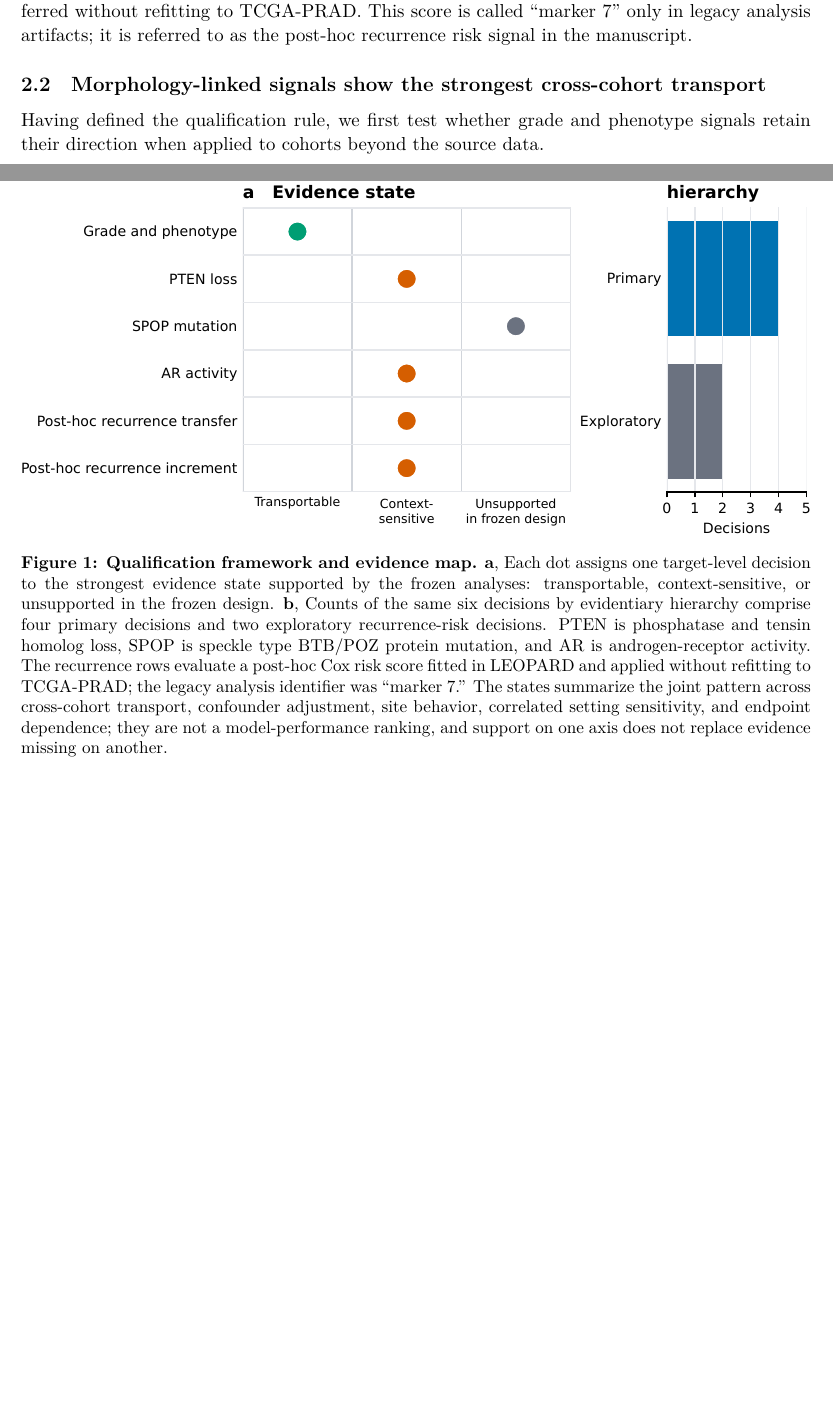
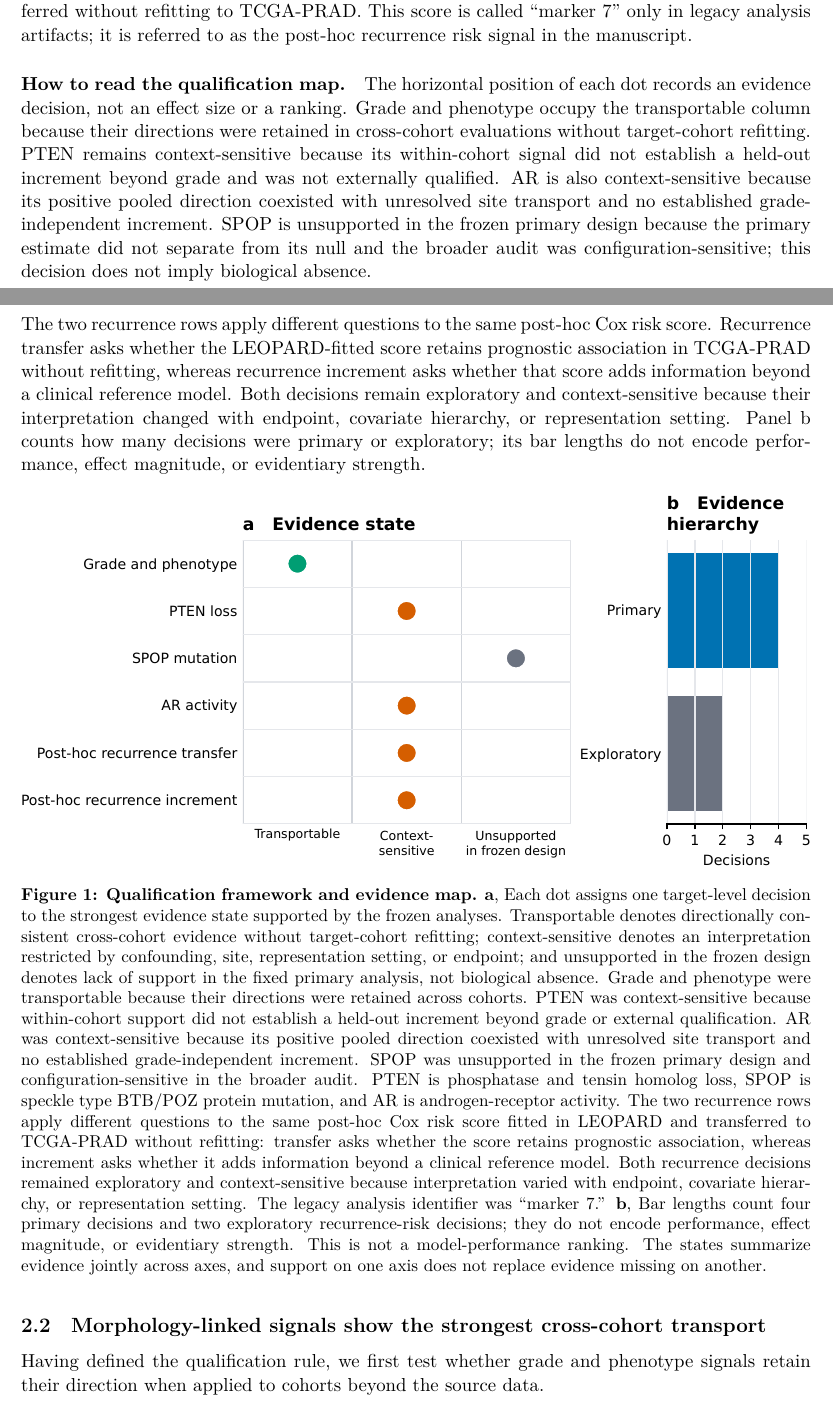
Before and after one commit to AiXLab-GNU/vlm-pathology, a LaTeX paper (paper/main.tex, which reads paper/sections/figure_legends.tex, paper/sections/results.tex): two parts of pages 3 and 4 of 20 before the commit and two parts of pages 3 and 4 of 21 after it, joined at a grey line, cut so that both start at the same text, the shorter picture padded with empty space. Compiled offline with XeLaTeX.

Commit message:
paper: expand Figure 1 interpretation

```diff
--- a/paper/sections/figure_legends.tex
+++ b/paper/sections/figure_legends.tex
@@ -2,16 +2,27 @@
 \newcommand{\figQualificationLegend}{%
 \textbf{Qualification framework and evidence map.}
 \textbf{a}, Each dot assigns one target-level decision to the strongest evidence state
-supported by the frozen analyses: transportable, context-sensitive, or unsupported in the
-frozen design. \textbf{b}, Counts of the same six decisions by evidentiary hierarchy comprise
-four primary decisions and two exploratory recurrence-risk decisions. PTEN is phosphatase
+supported by the frozen analyses. Transportable denotes directionally consistent
+cross-cohort evidence without target-cohort refitting; context-sensitive denotes an
+interpretation restricted by confounding, site, representation setting, or endpoint; and
+unsupported in the frozen design denotes lack of support in the fixed primary analysis,
+not biological absence. Grade and phenotype were transportable because their directions
+were retained across cohorts. PTEN was context-sensitive because within-cohort support did
+not establish a held-out increment beyond grade or external qualification. AR was
+context-sensitive because its positive pooled direction coexisted with unresolved site
+transport and no established grade-independent increment. SPOP was unsupported in the
+frozen primary design and configuration-sensitive in the broader audit. PTEN is phosphatase
 and tensin homolog loss, SPOP is speckle type BTB/POZ protein mutation, and AR is
-androgen-receptor activity. The recurrence rows evaluate a post-hoc Cox risk score fitted in
-LEOPARD and applied without refitting to TCGA-PRAD; the legacy analysis identifier was
-``marker 7.'' The states summarize the
-joint pattern across cross-cohort transport, confounder adjustment, site behavior, correlated
-setting sensitivity, and endpoint dependence; they are not a model-performance ranking, and
-support on one axis does not replace evidence missing on another.}
+androgen-receptor activity. The two recurrence rows apply different questions to the same
+post-hoc Cox risk score fitted in LEOPARD and transferred to TCGA-PRAD without refitting:
+transfer asks whether the score retains prognostic association, whereas increment asks
+whether it adds information beyond a clinical reference model. Both recurrence decisions
+remained exploratory and context-sensitive because interpretation varied with endpoint,
+covariate hierarchy, or representation setting. The legacy analysis identifier was
+``marker 7.'' \textbf{b}, Bar lengths count four primary decisions and two
+exploratory recurrence-risk decisions; they do not encode performance, effect magnitude, or
+evidentiary strength. This is not a model-performance ranking. The states summarize evidence
+jointly across axes, and support on one axis does not replace evidence missing on another.}
 
 \newcommand{\figTransportLegend}{%
 \textbf{Cross-cohort grade and phenotype results.}
--- a/paper/sections/results.tex
+++ b/paper/sections/results.tex
@@ -40,6 +40,25 @@ AR denotes androgen-receptor activity. Its two exploratory recurrence decisions
 post-hoc Cox risk score fitted in LEOPARD and transferred without refitting to TCGA-PRAD.
 This score is called ``marker 7'' only in legacy analysis artifacts; it is referred to as the
 post-hoc recurrence risk signal in the manuscript.
+
+\paragraph{How to read the qualification map.}
+The horizontal position of each dot records an evidence decision, not an effect size or a
+ranking. Grade and phenotype occupy the transportable column because their directions were
+retained in cross-cohort evaluations without target-cohort refitting. PTEN remains
+context-sensitive because its within-cohort signal did not establish a held-out increment
+beyond grade and was not externally qualified. AR is also context-sensitive because its
+positive pooled direction coexisted with unresolved site transport and no established
+grade-independent increment. SPOP is unsupported in the frozen primary design because the
+primary estimate did not separate from its null and the broader audit was
+configuration-sensitive; this decision does not imply biological absence.
+
+The two recurrence rows apply different questions to the same post-hoc Cox risk score.
+Recurrence transfer asks whether the LEOPARD-fitted score retains prognostic association in
+TCGA-PRAD without refitting, whereas recurrence increment asks whether that score adds
+information beyond a clinical reference model. Both decisions remain exploratory and
+context-sensitive because their interpretation changed with endpoint, covariate hierarchy,
+or representation setting. Panel b counts how many decisions were primary or exploratory;
+its bar lengths do not encode performance, effect magnitude, or evidentiary strength.
 
 \begin{figure}[htbp]
 \centering
```
Also changed, not shown: paper/main.pdf, 1 other file.
